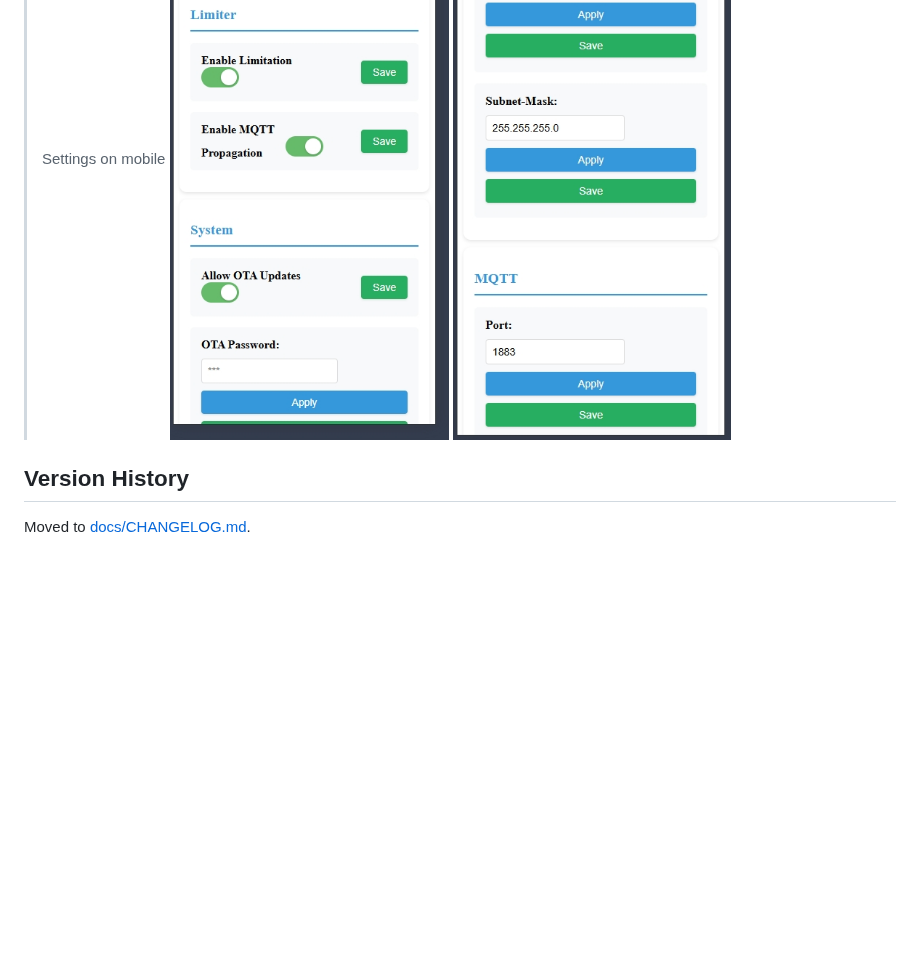
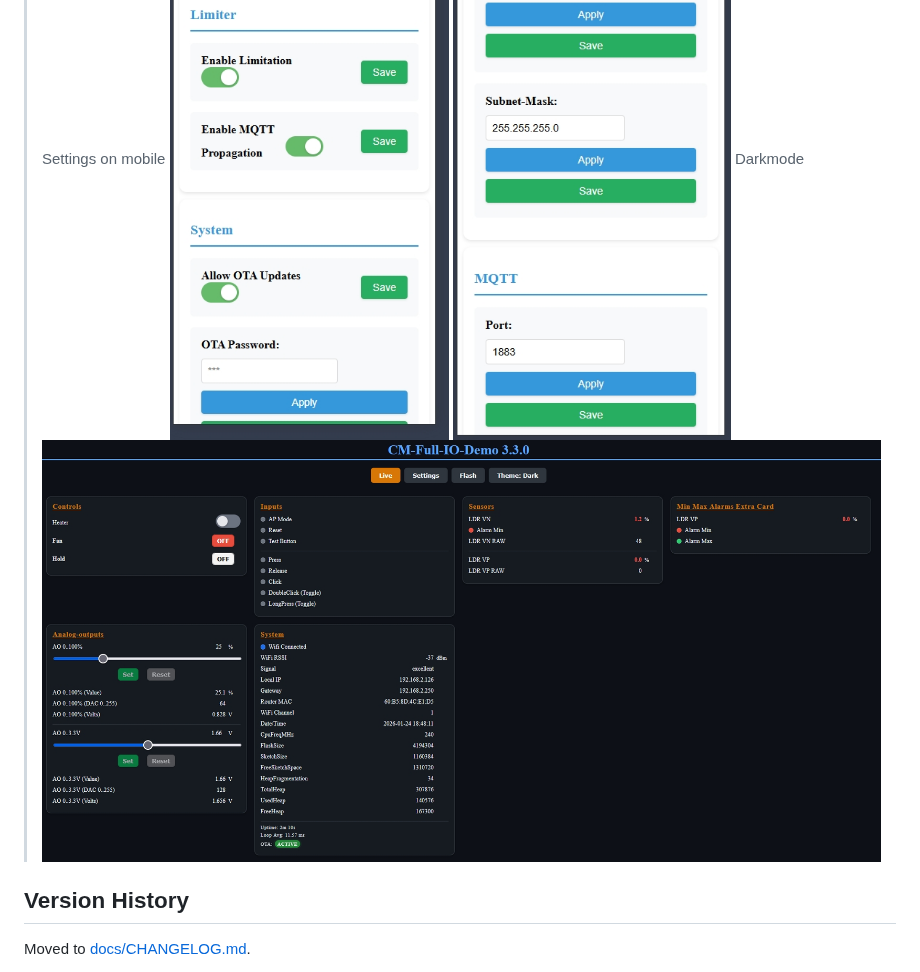
Before and after one commit to vitalyruhl/ConfigurationsManager, a Markdown page: README.md, the part around the change. GitHub-like rendering; pictures changed too: examples/screenshots/cm-full-io-demo-gui-darkmode.jpg (added); blank space fills up the shorter version.

```diff
--- a/README.md
+++ b/README.md
@@ -176,6 +176,8 @@ More:
 > Settings on mobile
 > ![Settings on mobile 1](examples/screenshots/test-settings-mobile.jpg)
 > ![Settings on mobile 2](examples/screenshots/test-settings-mobile2.jpg)
+> Darkmode
+> ![Darkmode](examples/screenshots/cm-full-io-demo-gui-darkmode.jpg)
 
 ## Version History
 
```
Also changed, not shown: docs/FEATURE_FLAGS.md (+11 -2 lines), docs/TODO.md (+10 -1 lines), 9 other files.
